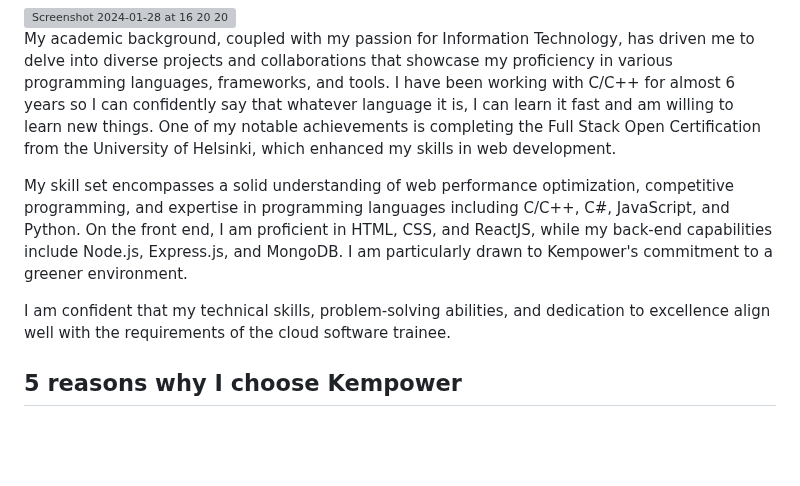
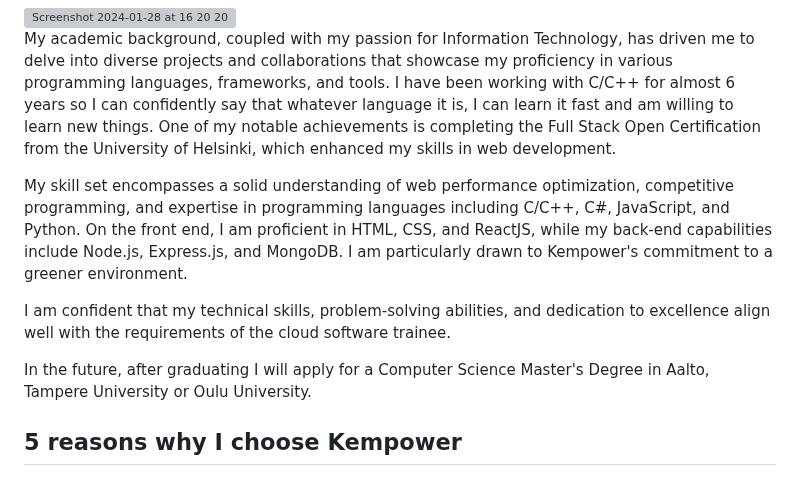
Before and after one commit to VienThanh12/Demo-Kempower, a Markdown page: README.md, the part around the change. GitHub-like rendering; blank space fills up the shorter version; grey boxes are pictures that could not be loaded.

```diff
--- a/README.md
+++ b/README.md
@@ -8,12 +8,11 @@ In my educational journey, I have maintained a GPA of 4.77/5 with 140/240 credit
 
 My academic background, coupled with my passion for Information Technology, has driven me to delve into diverse projects and collaborations that showcase my proficiency in various programming languages, frameworks, and tools. I have been working with C/C++ for almost 6 years so I can confidently say that whatever language it is, I can learn it fast and am willing to learn new things. One of my notable achievements is completing the Full Stack Open Certification from the University of Helsinki, which enhanced my skills in web development.
 
-
-
-
 My skill set encompasses a solid understanding of web performance optimization, competitive programming, and expertise in programming languages including C/C++, C#, JavaScript, and Python. On the front end, I am proficient in HTML, CSS, and ReactJS, while my back-end capabilities include Node.js, Express.js, and MongoDB.  I am particularly drawn to Kempower's commitment to a greener environment.
 
 I am confident that my technical skills, problem-solving abilities, and dedication to excellence align well with the requirements of the cloud software trainee.
+
+In the future, after graduating I will apply for a Computer Science Master's Degree in Aalto, Tampere University or Oulu University.
 
 ## 5 reasons why I choose Kempower
 ### 1. I need a practical training for my study.
```
